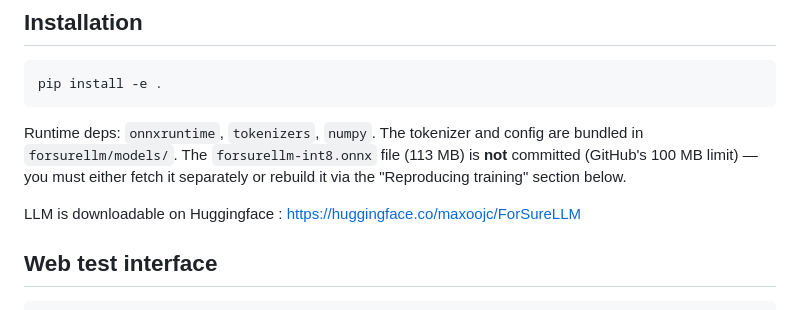
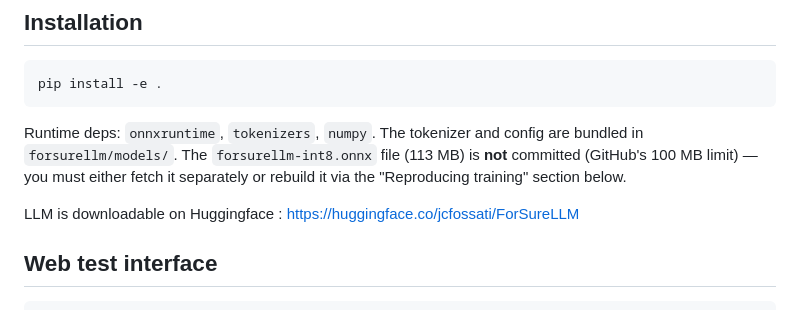
Before and after one commit to jcfossati/ForSureLLM, a Markdown page: README_en.md, the part around the change. Drawn GitHub-style.

```diff
--- a/README_en.md
+++ b/README_en.md
@@ -49,7 +49,7 @@ pip install -e .
 
 Runtime deps: `onnxruntime`, `tokenizers`, `numpy`. The tokenizer and config are bundled in `forsurellm/models/`. The `forsurellm-int8.onnx` file (113 MB) is **not** committed (GitHub's 100 MB limit) — you must either fetch it separately or rebuild it via the "Reproducing training" section below.
 
-LLM is downloadable on Huggingface : https://huggingface.co/maxoojc/ForSureLLM
+LLM is downloadable on Huggingface : https://huggingface.co/jcfossati/ForSureLLM
 
 ## Web test interface
 
```
